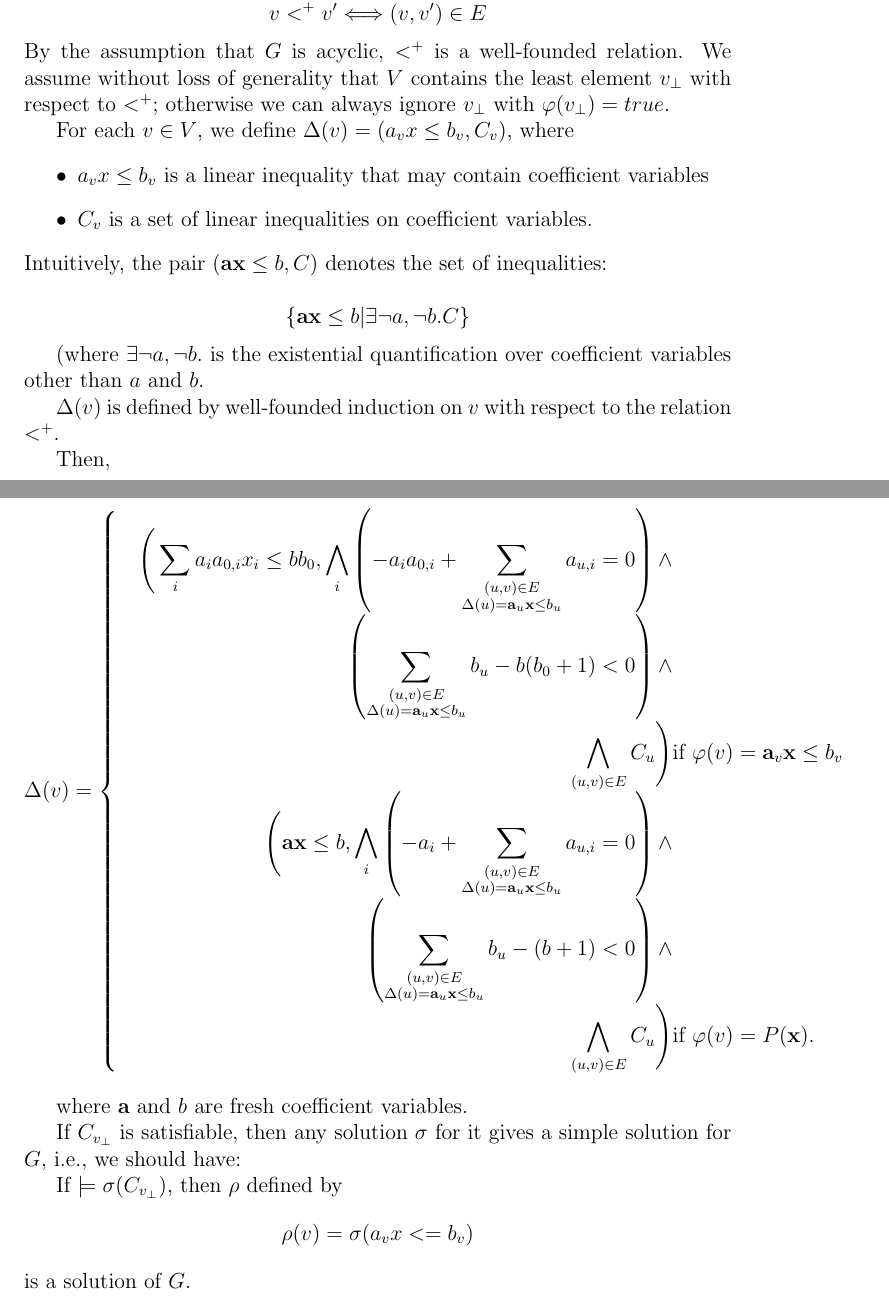
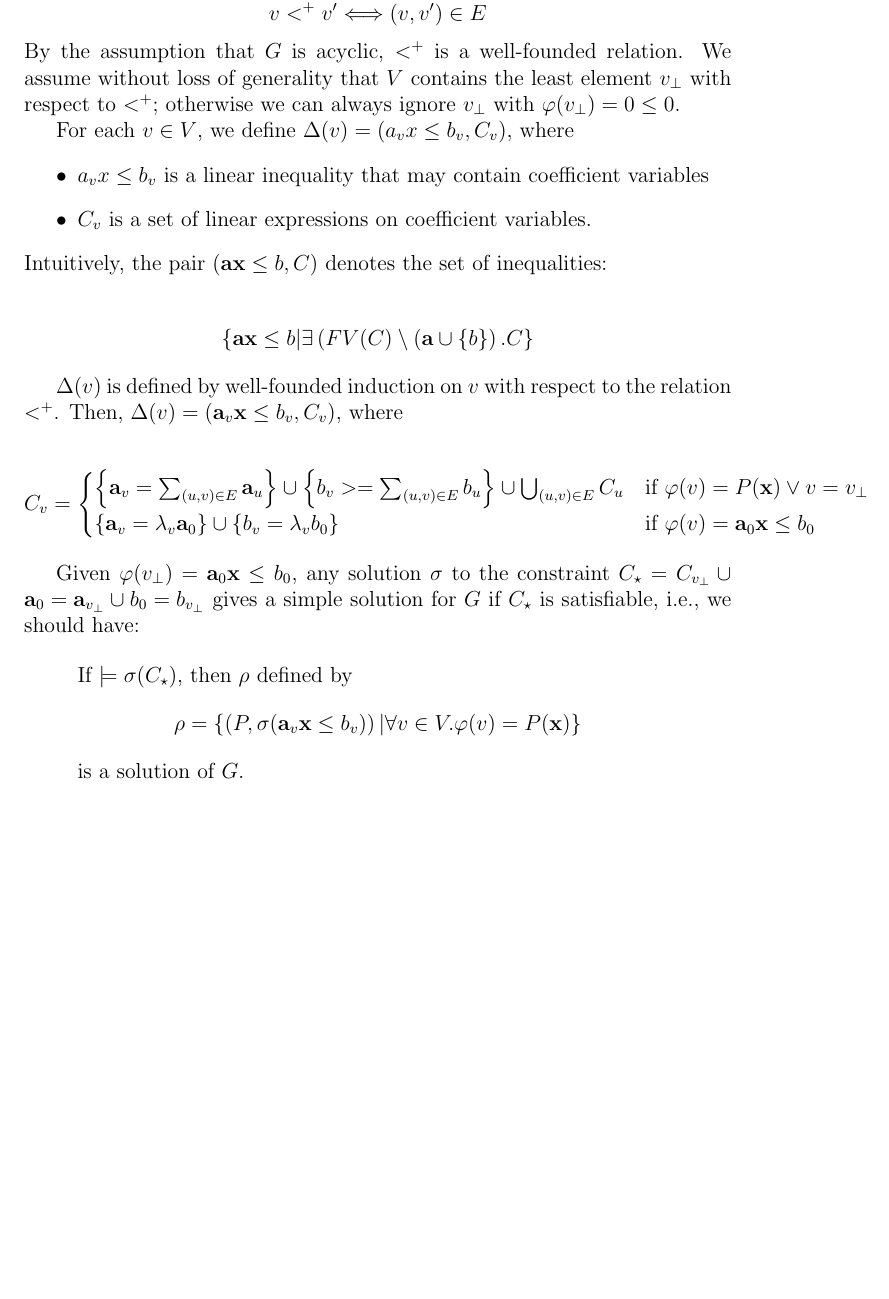
Before and after one commit to yutopio/Yhorn, a LaTeX document (article/algo.tex): two parts of pages 2 and 3 of 3 before the commit and part of page 2 of 2 after it, the two joined at a grey line, cut so that both start at the same text, the shorter picture padded with empty space. Compiled offline with pdfLaTeX.

Commit message:
Revised explanation for clarity

```diff
--- a/article/algo.tex
+++ b/article/algo.tex
@@ -55,61 +55,60 @@ relation $v <^+ v'$ by
 By the assumption that $G$ is acyclic, $<^+$ is a well-founded
 relation.  We assume without loss of generality that $V$ contains the
 least element $v_\bot$ with respect to $<^+$; otherwise we can always
-ignore $v_\bot$ with $\varphi(v_\bot) = true$.
+ignore $v_\bot$ with $\varphi(v_\bot) = 0 \leq 0$.
 
 For each $v \in V$, we define $\Delta(v) = (a_v x \leq b_v, C_v)$,
 where
 \begin{itemize}
 \item $a_v x \leq b_v$ is a linear inequality that may contain
   coefficient variables
-\item $C_v$ is a set of linear inequalities on coefficient variables.
+\item $C_v$ is a set of linear expressions on coefficient variables.
 \end{itemize}
 Intuitively, the pair $(\mathbf{a} \mathbf{x} \leq b, C)$ denotes the
 set of inequalities:
 
-\[ \left\lbrace \mathbf{a} \mathbf{x} \leq b | \exists \neg a,\neg
-b. C \right\rbrace \]
-
-(where $\exists \neg a, \neg b.$ is the existential quantification
-over coefficient variables other than $a$ and $b$.
+\begin{align*}
+\left\lbrace
+ \mathbf{a} \mathbf{x} \leq b |
+ \exists \left( FV(C)
+  \setminus (\mathbf{a} \cup \left\lbrace b \right\rbrace
+ \right). C
+\right\rbrace
+\end{align*}
 
 $\Delta(v)$ is defined by well-founded induction on $v$ with respect
-to the relation $<^+$.
-
-Then,
+to the relation $<^+$. Then,
+$\Delta(v) = \left( \mathbf{a}_v \mathbf{x} \leq b_v, C_v \right)$,
+where
 
 \begin{align*}
-\Delta(v) =
+C_v =
 \begin{cases}
-\begin{split}
-\Bigg(
-\sum_i { a_i a_{0,i} x_i } \leq b b_0,
-\bigwedge_i \left( - a_i a_{0,i} + \sum_{\substack{(u,v) \in E \\ \Delta(u)=\mathbf{a}_u \mathbf{x} \leq b_u}} a_{u,i} = 0 \right) \wedge \\
-\left( \sum_{\substack{(u,v) \in E \\ \Delta(u)=\mathbf{a}_u \mathbf{x} \leq b_u}} b_u - b (b_0+1) < 0 \right) \wedge \\
-\bigwedge_{(u,v) \in E} C_u
-\Bigg)
-& \mbox{if } \varphi(v) = \mathbf{a}_v \mathbf{x} \leq b_v
-\end{split}
- \\
-\begin{split}
-\Bigg(
-\mathbf{a} \mathbf{x} \leq b,
-\bigwedge_i \left( - a_i + \sum_{\substack{(u,v) \in E \\ \Delta(u)=\mathbf{a}_u \mathbf{x} \leq b_u}} a_{u,i} = 0 \right) \wedge \\
-\left( \sum_{\substack{(u,v) \in E \\ \Delta(u)=\mathbf{a}_u \mathbf{x} \leq b_u}} b_u - (b+1) < 0 \right) \wedge \\
-\bigwedge_{(u,v) \in E} C_u
-\Bigg)
-& \mbox{if } \varphi(v) = P(\mathbf{x}).
-\end{split}
+\left\lbrace \mathbf{a}_v = \sum_{(u,v) \in E} \mathbf{a}_u \right\rbrace \cup
+\left\lbrace b_v >= \sum_{(u,v) \in E} b_u \right\rbrace \cup
+\bigcup_{(u,v) \in E} C_u
+& \mbox{if } \varphi(v) = P(\mathbf{x}) \vee v = v_\bot \\
+\left\lbrace \mathbf{a}_v = \lambda_v \mathbf{a}_0 \right\rbrace \cup
+\left\lbrace b_v = \lambda_v b_0 \right\rbrace
+& \mbox{if } \varphi(v) = \mathbf{a}_0 \mathbf{x} \leq b_0
 \end{cases}
 \end{align*}
 
-where $\mathbf{a}$ and $b$ are fresh coefficient variables.
+Given $\varphi(v_\bot) = \mathbf{a}_0 \mathbf{x} \leq b_0$, any
+solution $\sigma$ to the constraint $C_\star = C_{v_\bot} \cup {
+  \mathbf{a}_0 = \mathbf{a}_{v_\bot} } \cup { b_0 = b_{v_\bot} }$
+gives a simple solution for $G$ if $C_\star$ is satisfiable, i.e., we
+should have:
 
-If $C_{v_\bot}$ is satisfiable, then any solution $\sigma$ for it
-gives a simple solution for $G$, i.e., we should have:
-
-If $\models \sigma(C_{v_\bot})$, then $\rho$ defined by
-\[ \rho(v)= \sigma(a_v x <= b_v) \]
+\quote
+If $\models \sigma(C_\star)$, then $\rho$ defined by
+\begin{align*}
+ \rho = \left\lbrace
+  \left( P, \sigma(\mathbf{a}_v \mathbf{x} \leq b_v) \right) |
+  \forall v \in V. \varphi(v) = P(\mathbf{x})
+ \right\rbrace
+\end{align*}
 is a solution of $G$.
+\endquote
 
 \end{document}
```
